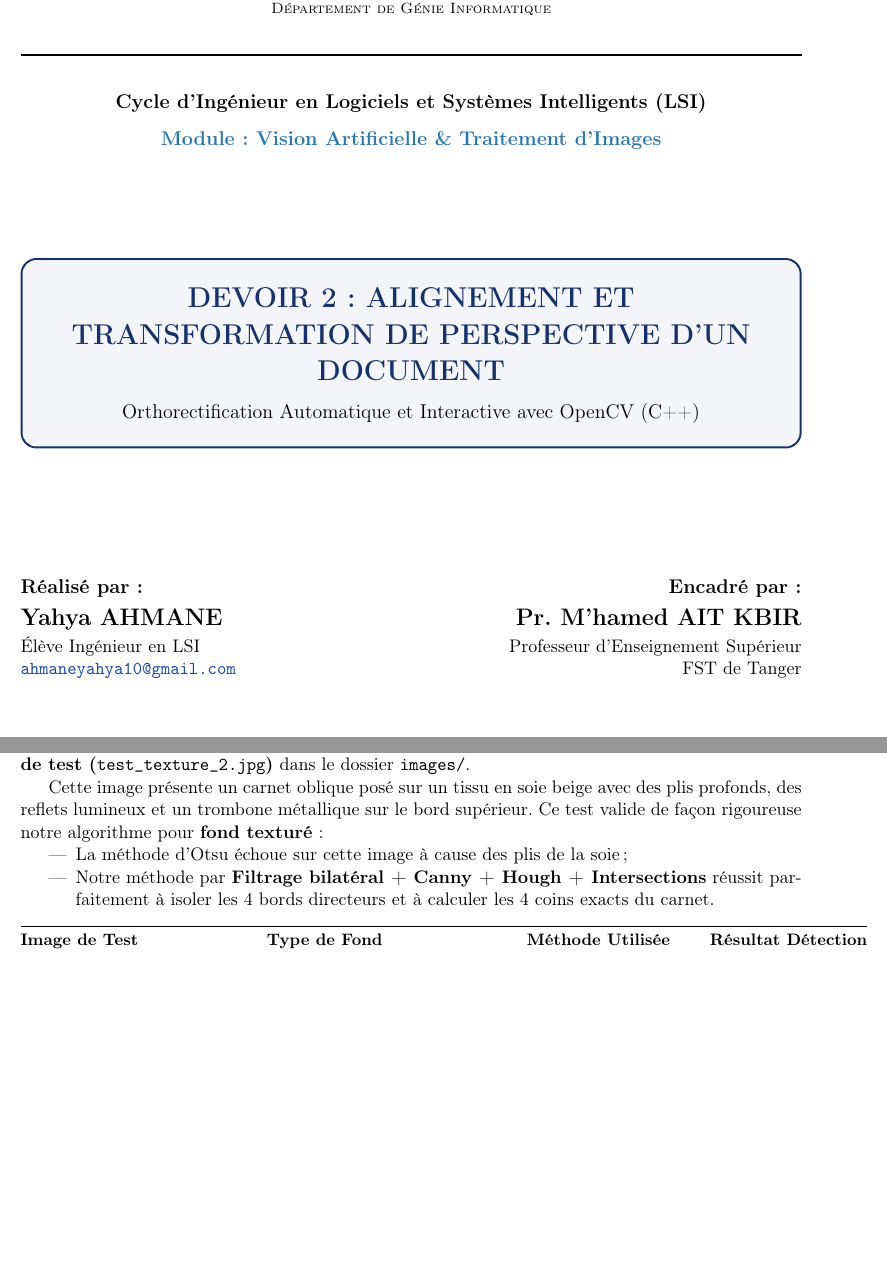
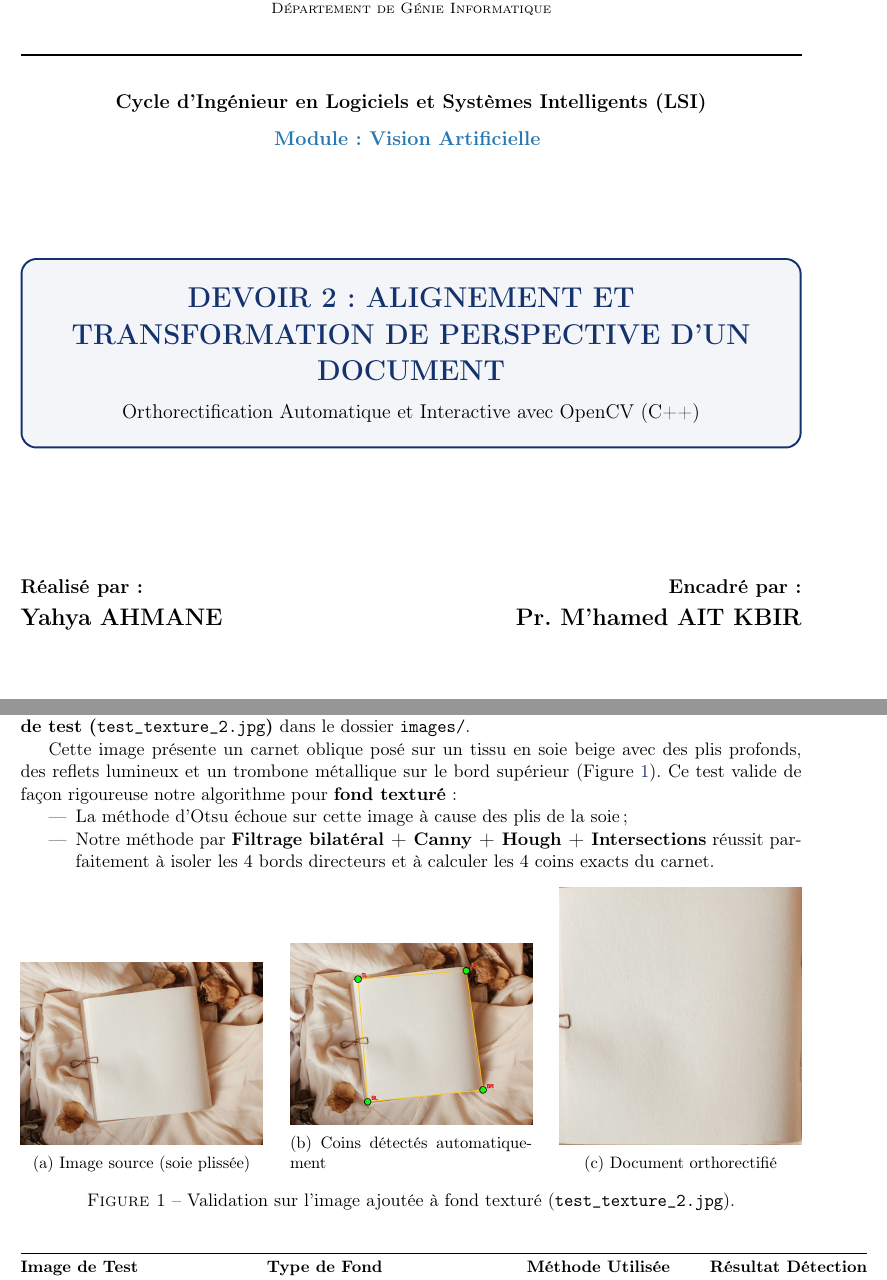
Before and after one commit to ahyahya1616/transformation_perspective, a LaTeX document (rapport.tex): two parts of pages 1 and 4 of 4 before the commit and two parts of pages 1 and 4 of 5 after it, joined at a grey line, cut so that both start at the same text, the shorter picture padded with empty space. Compiled offline with pdfLaTeX.

Commit message:
docs: intégrer la figure de test_texture_2.jpg (originale, détection, redressée) dans le rapport

```diff
--- a/rapport.tex
+++ b/rapport.tex
@@ -8,6 +8,8 @@
 \geometry{top=2cm, bottom=2cm, left=2.2cm, right=2.2cm}
 \usepackage{amsmath, amssymb}
 \usepackage{graphicx}
+\usepackage{subcaption}
+\graphicspath{{./}{images/}}
 \usepackage{booktabs}
 \usepackage{hyperref}
 \usepackage{xcolor}
@@ -64,7 +66,7 @@
 
     {\large\bfseries Cycle d'Ingénieur en Logiciels et Systèmes Intelligents (LSI) \par}
     \vspace{0.3cm}
-    {\large\color{secondary}\textbf{Module : Vision Artificielle \& Traitement d'Images} \par}
+    {\large\color{secondary}\textbf{Module : Vision Artificielle } \par}
 
     \vspace{2.0cm}
 
@@ -82,16 +84,12 @@
     \begin{minipage}[t]{0.48\textwidth}
         \textbf{\large Réalisé par :}\\[0.2cm]
         {\Large\textbf{Yahya AHMANE}}\\[0.1cm]
-        Élève Ingénieur en LSI\\
-        \href{mailto:ahmaneyahya10@gmail.com}{\texttt{ahmaneyahya10@gmail.com}}
     \end{minipage}
     \hfill
     \begin{minipage}[t]{0.48\textwidth}
         \begin{flushright}
             \textbf{\large Encadré par :}\\[0.2cm]
             {\Large\textbf{Pr. M'hamed AIT KBIR}}\\[0.1cm]
-            Professeur d'Enseignement Supérieur\\
-            FST de Tanger
         \end{flushright}
     \end{minipage}
 
@@ -221,11 +219,34 @@ Le programme a été testé sur l'ensemble des images fournies en pièce jointe
 \subsection{Ajout d'une Image de Test pour le Fond Texturé (\texttt{test\_texture\_2.jpg})}
 Les images initialement fournies correspondant principalement à des contrastes francs ou des fonds relativement uniformes, \textbf{nous avons expressément ajouté une image supplémentaire de test (\texttt{test\_texture\_2.jpg})} dans le dossier \texttt{images/}.
 
-Cette image présente un carnet oblique posé sur un tissu en soie beige avec des plis profonds, des reflets lumineux et un trombone métallique sur le bord supérieur. Ce test valide de façon rigoureuse notre algorithme pour \textbf{fond texturé} :
+Cette image présente un carnet oblique posé sur un tissu en soie beige avec des plis profonds, des reflets lumineux et un trombone métallique sur le bord supérieur (Figure~\ref{fig:texture_test}). Ce test valide de façon rigoureuse notre algorithme pour \textbf{fond texturé} :
 \begin{itemize}
     \item La méthode d'Otsu échoue sur cette image à cause des plis de la soie ;
     \item Notre méthode par \textbf{Filtrage bilatéral + Canny + Hough + Intersections} réussit parfaitement à isoler les 4 bords directeurs et à calculer les 4 coins exacts du carnet.
 \end{itemize}
+
+\begin{figure}[h!]
+    \centering
+    \begin{subfigure}[b]{0.31\textwidth}
+        \centering
+        \includegraphics[width=\textwidth]{test_texture_2.jpg}
+        \caption{Image source (soie plissée)}
+    \end{subfigure}
+    \hfill
+    \begin{subfigure}[b]{0.31\textwidth}
+        \centering
+        \includegraphics[width=\textwidth]{test_texture_2_detected.jpg}
+        \caption{Coins détectés automatiquement}
+    \end{subfigure}
+    \hfill
+    \begin{subfigure}[b]{0.31\textwidth}
+        \centering
+        \includegraphics[width=\textwidth]{test_texture_2_rectified.jpg}
+        \caption{Document orthorectifié}
+    \end{subfigure}
+    \caption{Validation sur l'image ajoutée à fond texturé (\texttt{test\_texture\_2.jpg}).}
+    \label{fig:texture_test}
+\end{figure}
 
 \begin{table}[h!]
 \centering
```
Also changed, not shown: images/test_texture_2_detected.jpg (added), images/test_texture_2_rectified.jpg (added), 1 other file.
